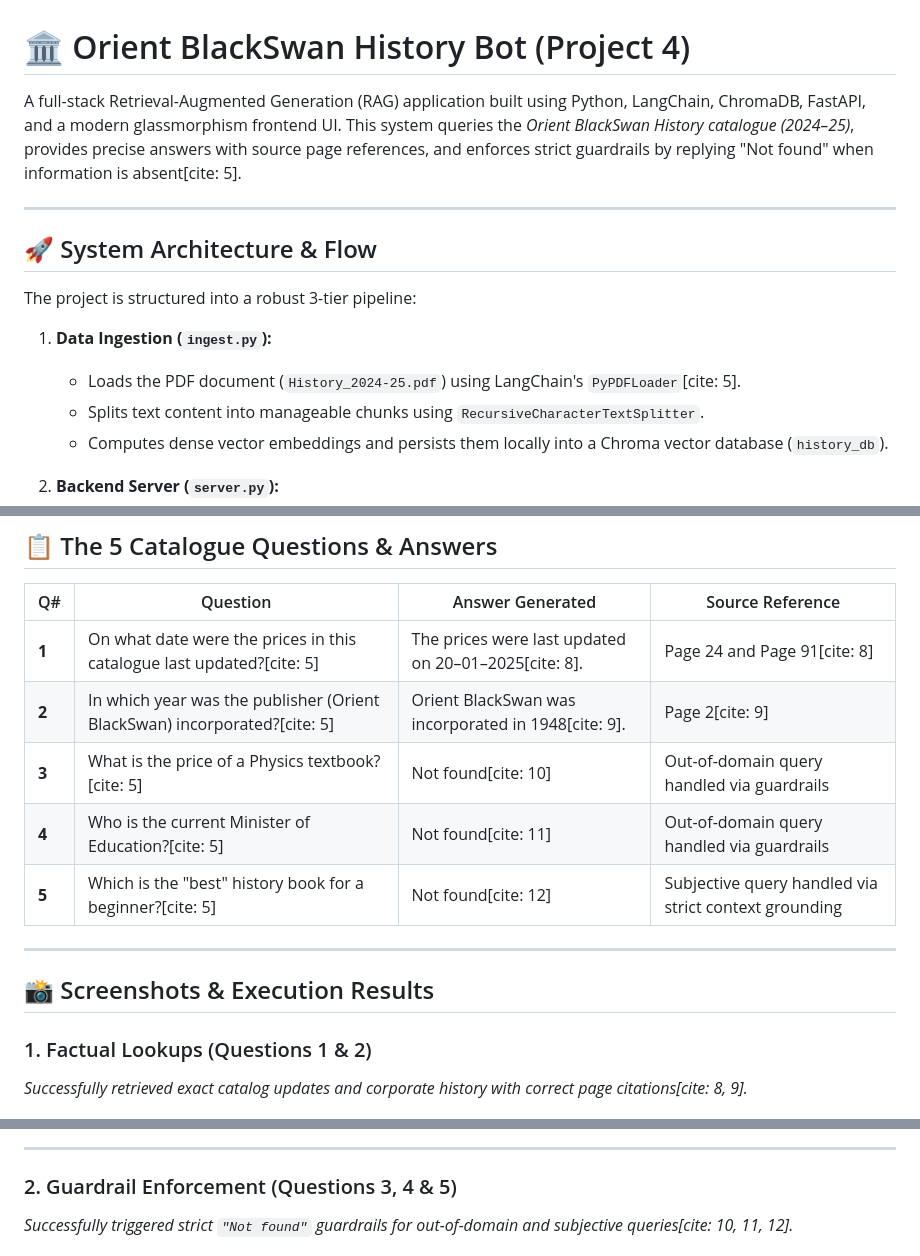
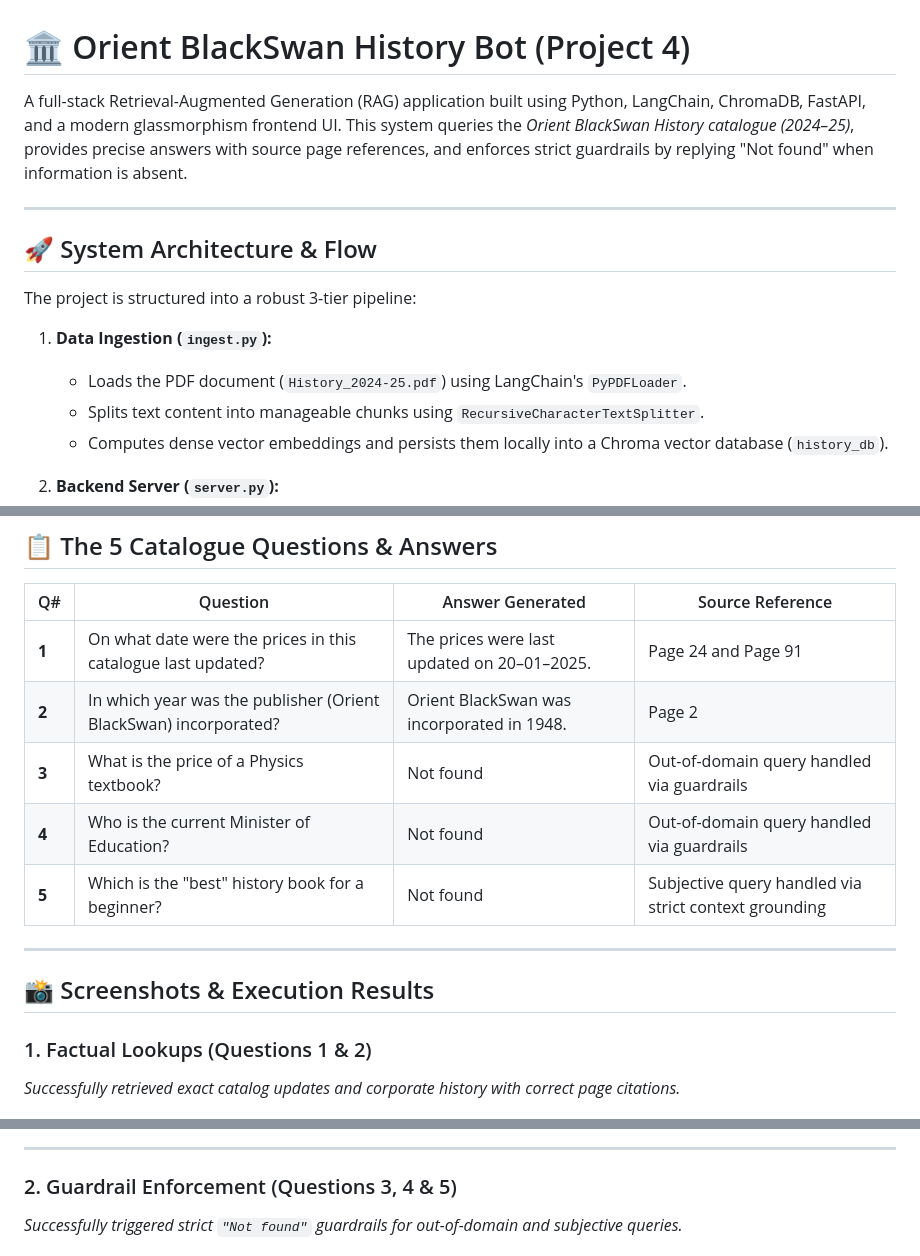
Before and after one commit to anushkasingh-commits/GenAI-Project_4-Orient_BlackSwan_History_Bot, a Markdown page: README.md, 3 parts joined by grey strips. GitHub-like rendering.

Commit message:
Update README.md
Removed citation references from the README for clarity.

```diff
--- a/README.md
+++ b/README.md
@@ -1,6 +1,6 @@
 # 🏛️ Orient BlackSwan History Bot (Project 4)
 
-A full-stack Retrieval-Augmented Generation (RAG) application built using Python, LangChain, ChromaDB, FastAPI, and a modern glassmorphism frontend UI. This system queries the *Orient BlackSwan History catalogue (2024–25)*, provides precise answers with source page references, and enforces strict guardrails by replying "Not found" when information is absent[cite: 5].
+A full-stack Retrieval-Augmented Generation (RAG) application built using Python, LangChain, ChromaDB, FastAPI, and a modern glassmorphism frontend UI. This system queries the *Orient BlackSwan History catalogue (2024–25)*, provides precise answers with source page references, and enforces strict guardrails by replying "Not found" when information is absent.
 
 ---
 
@@ -9,7 +9,7 @@ A full-stack Retrieval-Augmented Generation (RAG) application built using Python
 The project is structured into a robust 3-tier pipeline:
 
 1. **Data Ingestion (`ingest.py`):**
-   * Loads the PDF document (`History_2024-25.pdf`) using LangChain's `PyPDFLoader`[cite: 5].
+   * Loads the PDF document (`History_2024-25.pdf`) using LangChain's `PyPDFLoader`.
    * Splits text content into manageable chunks using `RecursiveCharacterTextSplitter`.
    * Computes dense vector embeddings and persists them locally into a Chroma vector database (`history_db`).
 
@@ -28,18 +28,18 @@ The project is structured into a robust 3-tier pipeline:
 
 | Q# | Question | Answer Generated | Source Reference |
 |---|---|---|---|
-| **1** | On what date were the prices in this catalogue last updated?[cite: 5] | The prices were last updated on 20–01–2025[cite: 8]. | Page 24 and Page 91[cite: 8] |
-| **2** | In which year was the publisher (Orient BlackSwan) incorporated?[cite: 5] | Orient BlackSwan was incorporated in 1948[cite: 9]. | Page 2[cite: 9] |
-| **3** | What is the price of a Physics textbook?[cite: 5] | Not found[cite: 10] | Out-of-domain query handled via guardrails |
-| **4** | Who is the current Minister of Education?[cite: 5] | Not found[cite: 11] | Out-of-domain query handled via guardrails |
-| **5** | Which is the "best" history book for a beginner?[cite: 5] | Not found[cite: 12] | Subjective query handled via strict context grounding |
+| **1** | On what date were the prices in this catalogue last updated? | The prices were last updated on 20–01–2025. | Page 24 and Page 91 |
+| **2** | In which year was the publisher (Orient BlackSwan) incorporated? | Orient BlackSwan was incorporated in 1948. | Page 2 |
+| **3** | What is the price of a Physics textbook? | Not found | Out-of-domain query handled via guardrails |
+| **4** | Who is the current Minister of Education? | Not found | Out-of-domain query handled via guardrails |
+| **5** | Which is the "best" history book for a beginner? | Not found | Subjective query handled via strict context grounding |
 
 ---
 
 ## 📸 Screenshots & Execution Results
 
 ### 1. Factual Lookups (Questions 1 & 2)
-*Successfully retrieved exact catalog updates and corporate history with correct page citations[cite: 8, 9].*
+*Successfully retrieved exact catalog updates and corporate history with correct page citations.*
 
 ![Factual Lookup Results](assets/Ques1.png)
 ![Factual Lookup Results](assets/Ques2.png)
@@ -47,7 +47,7 @@ The project is structured into a robust 3-tier pipeline:
 ---
 
 ### 2. Guardrail Enforcement (Questions 3, 4 & 5)
-*Successfully triggered strict `"Not found"` guardrails for out-of-domain and subjective queries[cite: 10, 11, 12].*
+*Successfully triggered strict `"Not found"` guardrails for out-of-domain and subjective queries.*
 
 ![Guardrail Results](assets/Ques3.png)
 ![Guardrail Results](assets/Ques4.png)
```
